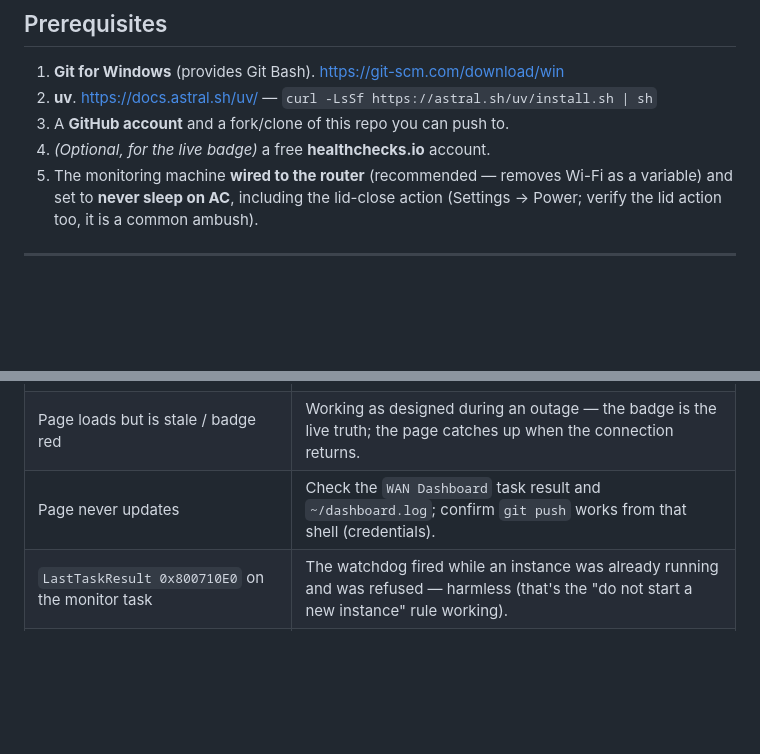
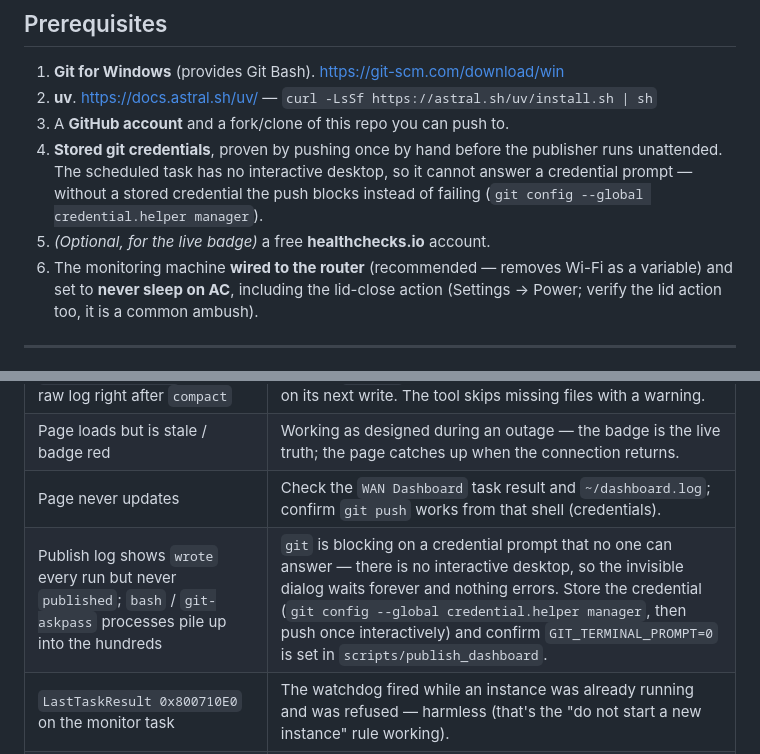
Before and after one commit to tommcd/wanwatch, a Markdown page: RUNBOOK.md, 2 parts joined by grey strips. GitHub-like rendering; blank space fills up the shorter version.

Commit message:
docs: record the credential prerequisite and the askpass hang
The GIT_TERMINAL_PROMPT=0 guard now lives in the script, but the setup
instructions still let someone build the failure by hand: schedule the
publisher on a machine with no stored credential and it hangs silently.
Say so in Prerequisites, and give the hang its own troubleshooting row --
it presents as a stall, not an error, so it is easy to misread.

Co-Authored-By: Claude Opus 5 <noreply@anthropic.com>

```diff
--- a/RUNBOOK.md
+++ b/RUNBOOK.md
@@ -36,8 +36,12 @@ machine.
 1. **Git for Windows** (provides Git Bash). <https://git-scm.com/download/win>
 2. **uv**. <https://docs.astral.sh/uv/> — `curl -LsSf https://astral.sh/uv/install.sh | sh`
 3. A **GitHub account** and a fork/clone of this repo you can push to.
-4. *(Optional, for the live badge)* a free **healthchecks.io** account.
-5. The monitoring machine **wired to the router** (recommended — removes
+4. **Stored git credentials**, proven by pushing once by hand before the
+   publisher runs unattended. The scheduled task has no interactive desktop,
+   so it cannot answer a credential prompt — without a stored credential the
+   push blocks instead of failing (`git config --global credential.helper manager`).
+5. *(Optional, for the live badge)* a free **healthchecks.io** account.
+6. The monitoring machine **wired to the router** (recommended — removes
    Wi-Fi as a variable) and set to **never sleep on AC**, including the
    lid-close action (Settings → Power; verify the lid action too, it is a
    common ambush).
@@ -300,6 +304,7 @@ and healthchecks steps are identical.
 | `FileNotFoundError` on the raw log right after `compact` | Normal: `compact` rotates the file and the monitor recreates it on its next write. The tool skips missing files with a warning. |
 | Page loads but is stale / badge red | Working as designed during an outage — the badge is the live truth; the page catches up when the connection returns. |
 | Page never updates | Check the `WAN Dashboard` task result and `~/dashboard.log`; confirm `git push` works from that shell (credentials). |
+| Publish log shows `wrote` every run but never `published`; `bash` / `git-askpass` processes pile up into the hundreds | `git` is blocking on a credential prompt that no one can answer — there is no interactive desktop, so the invisible dialog waits forever and nothing errors. Store the credential (`git config --global credential.helper manager`, then push once interactively) and confirm `GIT_TERMINAL_PROMPT=0` is set in `scripts/publish_dashboard`. |
 | `LastTaskResult 0x800710E0` on the monitor task | The watchdog fired while an instance was already running and was refused — harmless (that's the "do not start a new instance" rule working). |
 | Console window flashes every minute | The per-minute heartbeat `curl`. Cosmetic. Raise the ping interval (script) + healthchecks Period to reduce it. |
 | Windows auto-reboot mid-run | The watchdog restarts the monitor within 5 min; consider pausing Windows Update or setting active hours during evidence-gathering. |
```
